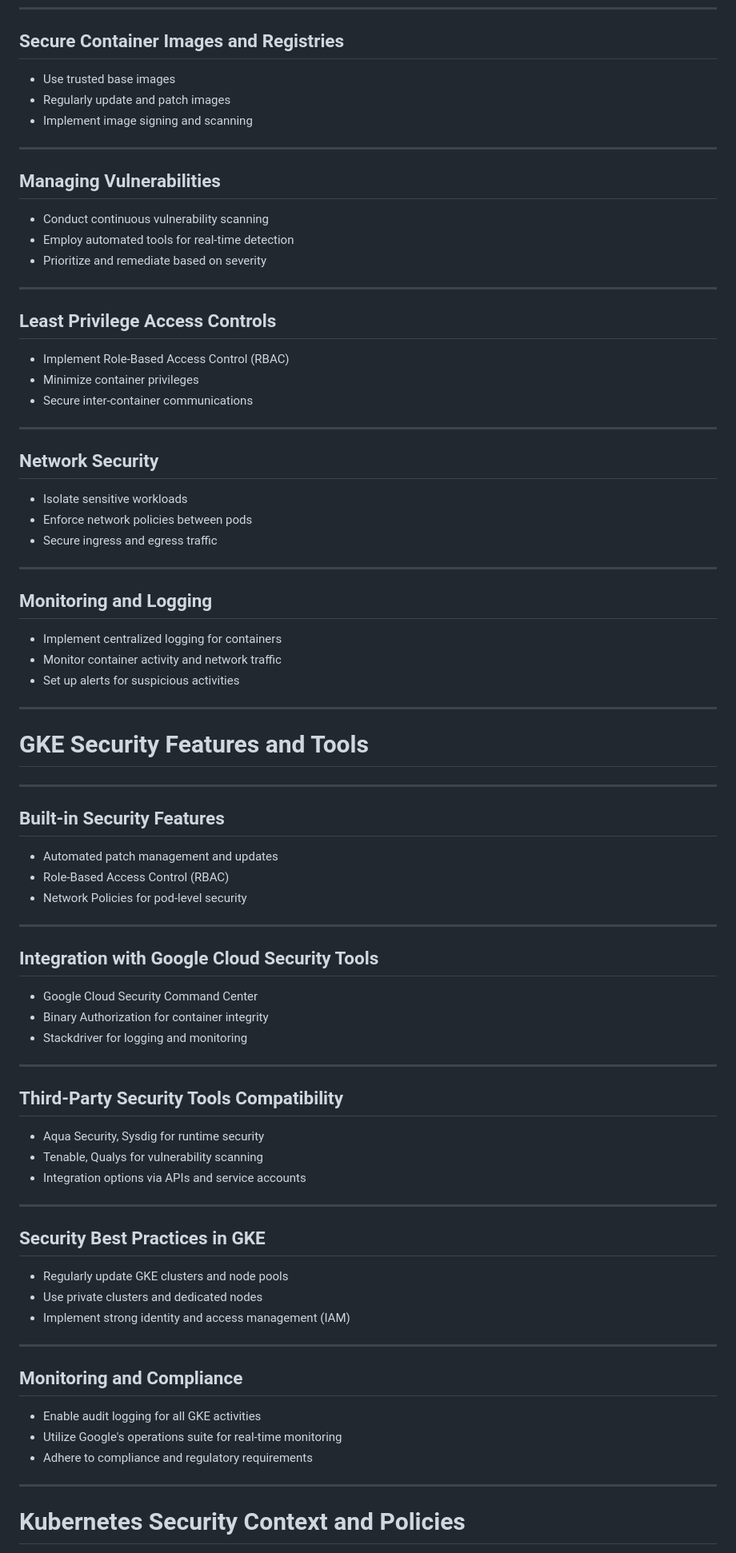
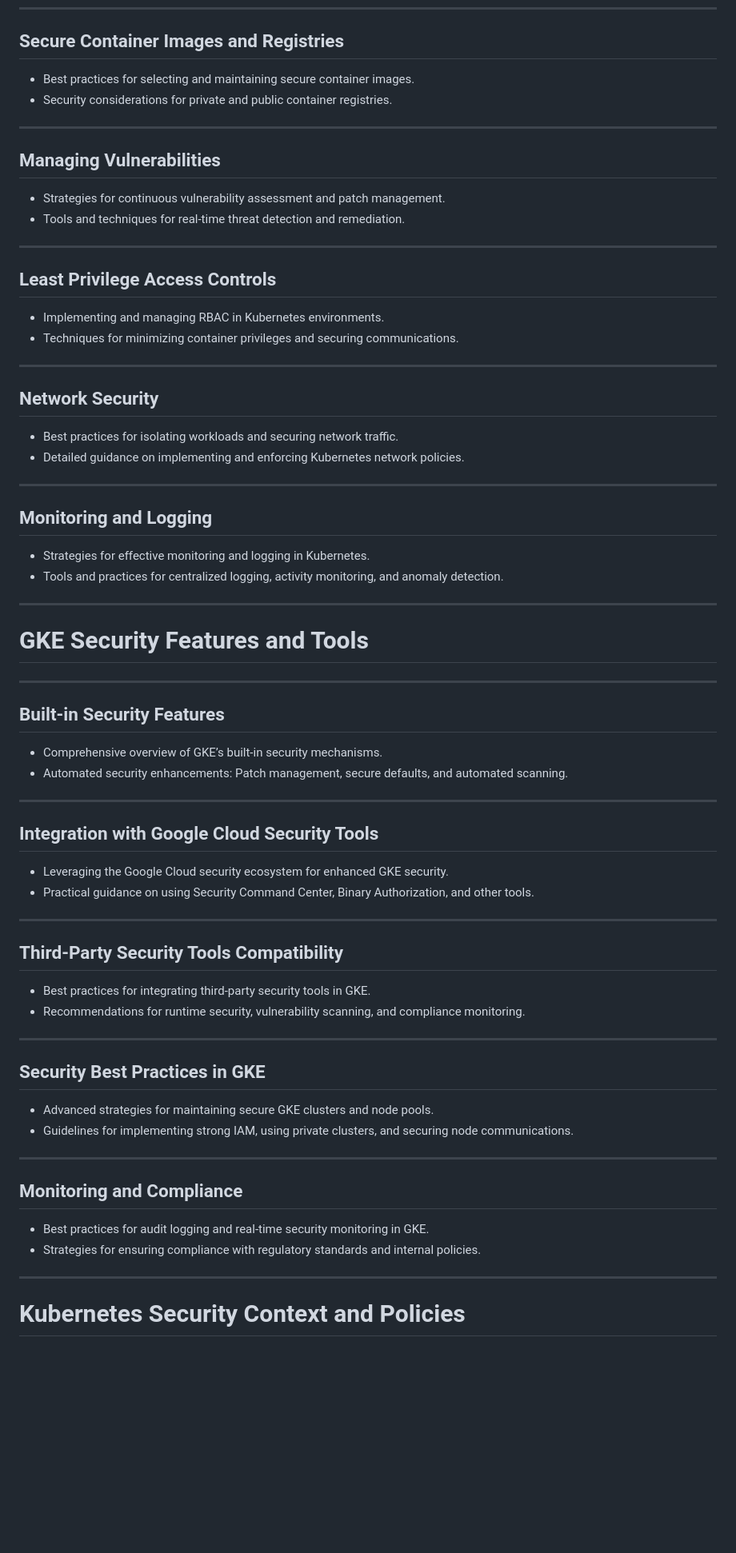
Before and after one commit to lukas-rost/gke-security, a Markdown page: docs/slides.md, the part around one of its changes. Shown at 80% size. Rendered like a GitHub page; blank space fills up the shorter version.

```diff
--- a/docs/slides.md
+++ b/docs/slides.md
@@ -80,37 +74,32 @@
 ------
 
 ## Secure Container Images and Registries
-- Use trusted base images
-- Regularly update and patch images
-- Implement image signing and scanning
+- Best practices for selecting and maintaining secure container images.
+- Security considerations for private and public container registries.
 
 ------
 
 ## Managing Vulnerabilities
-- Conduct continuous vulnerability scanning
-- Employ automated tools for real-time detection
-- Prioritize and remediate based on severity
+- Strategies for continuous vulnerability assessment and patch management.
+- Tools and techniques for real-time threat detection and remediation.
 
 ------
 
 ## Least Privilege Access Controls
-- Implement Role-Based Access Control (RBAC)
-- Minimize container privileges
-- Secure inter-container communications
+- Implementing and managing RBAC in Kubernetes environments.
+- Techniques for minimizing container privileges and securing communications.
 
 ------
 
 ## Network Security
-- Isolate sensitive workloads
-- Enforce network policies between pods
-- Secure ingress and egress traffic
+- Best practices for isolating workloads and securing network traffic.
+- Detailed guidance on implementing and enforcing Kubernetes network policies.
 
 ------
 
 ## Monitoring and Logging
-- Implement centralized logging for containers
-- Monitor container activity and network traffic
-- Set up alerts for suspicious activities
+- Strategies for effective monitoring and logging in Kubernetes.
+- Tools and practices for centralized logging, activity monitoring, and anomaly detection.
 
 ---
 
@@ -119,37 +108,32 @@
 ------
 
 ## Built-in Security Features
-- Automated patch management and updates
-- Role-Based Access Control (RBAC)
-- Network Policies for pod-level security
+- Comprehensive overview of GKE’s built-in security mechanisms.
+- Automated security enhancements: Patch management, secure defaults, and automated scanning.
 
 ------
 
 ## Integration with Google Cloud Security Tools
-- Google Cloud Security Command Center
-- Binary Authorization for container integrity
-- Stackdriver for logging and monitoring
+- Leveraging the Google Cloud security ecosystem for enhanced GKE security.
+- Practical guidance on using Security Command Center, Binary Authorization, and other tools.
 
 ------
 
 ## Third-Party Security Tools Compatibility
-- Aqua Security, Sysdig for runtime security
-- Tenable, Qualys for vulnerability scanning
-- Integration options via APIs and service accounts
+- Best practices for integrating third-party security tools in GKE.
+- Recommendations for runtime security, vulnerability scanning, and compliance monitoring.
 
 ------
 
 ## Security Best Practices in GKE
-- Regularly update GKE clusters and node pools
-- Use private clusters and dedicated nodes
-- Implement strong identity and access management (IAM)
+- Advanced strategies for maintaining secure GKE clusters and node pools.
+- Guidelines for implementing strong IAM, using private clusters, and securing node communications.
 
 ------
 
 ## Monitoring and Compliance
-- Enable audit logging for all GKE activities
-- Utilize Google's operations suite for real-time monitoring
-- Adhere to compliance and regulatory requirements
+- Best practices for audit logging and real-time security monitoring in GKE.
+- Strategies for ensuring compliance with regulatory standards and internal policies.
 
 ---
 
```
Also changed, not shown: other parts of docs/slides.md (+83 -121 lines).
